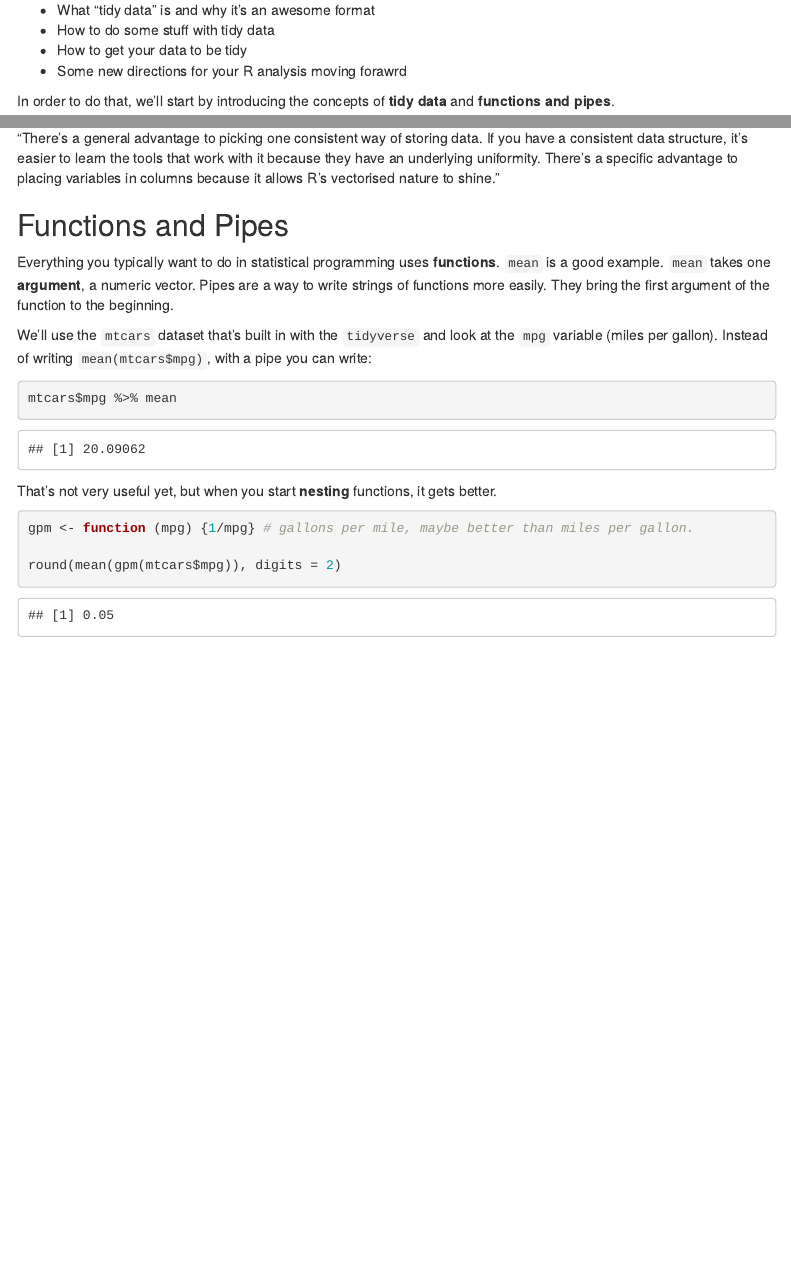
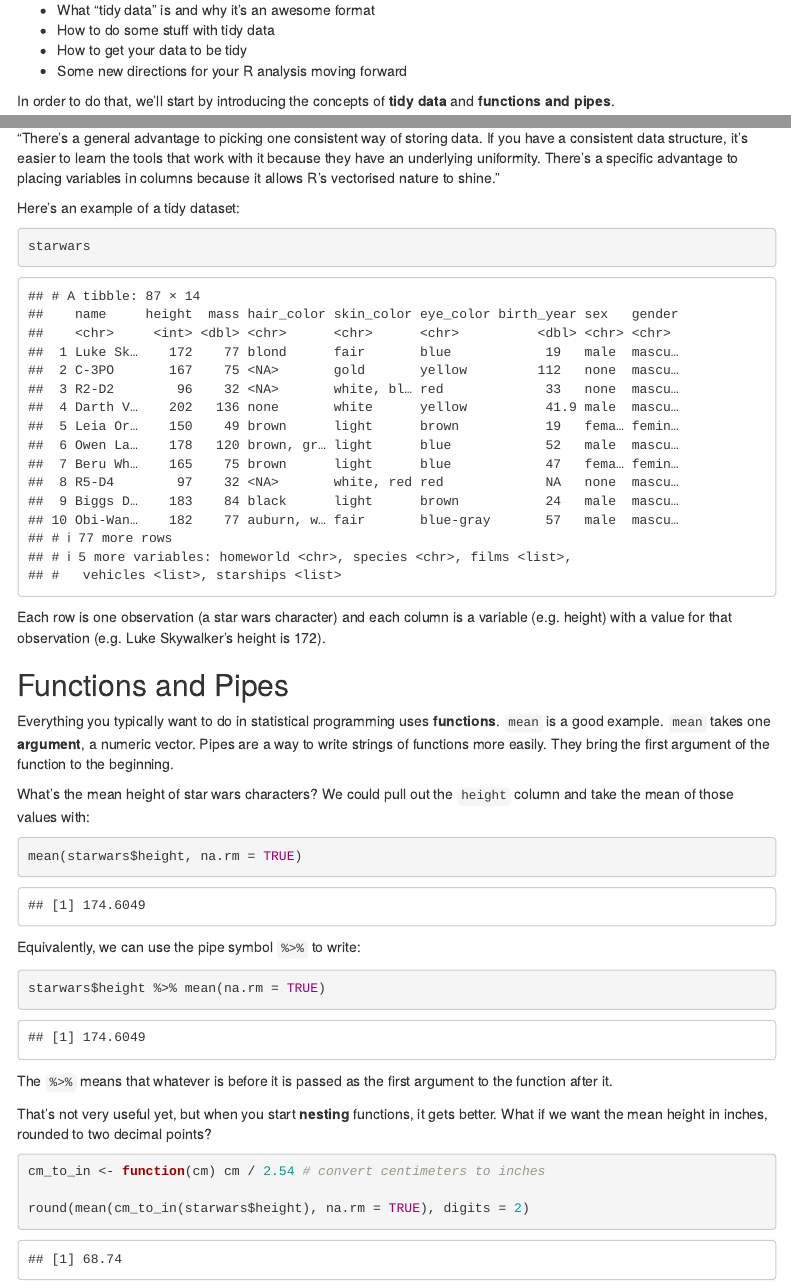
Before and after one commit to mcfrank/intermediate-R-icis, an R Markdown document (tutorial.Rmd): the page in a window 1100 px wide, from 330 px down, and a second part further down, joined at a grey line. Rendered offline with R 4.5, knitr and Pandoc, with nearby package versions; menus at the side of the page are left out.

Commit message:
flesh out initial pipe example

````diff
--- a/tutorial.Rmd
+++ b/tutorial.Rmd
@@ -6,6 +6,8 @@ output:
   html_document:
     toc: true
     toc_float: true
+editor_options:
+  chunk_output_type: console
 ---
 
 Starting note: The best reference for this material is Hadley Wickham's [R for data scientists](http://r4ds.had.co.nz/). My contribution here is to translate this reference for psychology.
@@ -25,7 +27,7 @@ By the end of this tutorial, you will know:
 + What "tidy data" is and why it's an awesome format
 + How to do some stuff with tidy data
 + How to get your data to be tidy
-+ Some new directions for your R analysis moving forawrd
++ Some new directions for your R analysis moving forward
 
 In order to do that, we'll start by introducing the concepts of **tidy data** and **functions and pipes**.
 
@@ -39,22 +41,38 @@ And if you know that data are formatted this way, then you can do amazing things
 
 "There’s a general advantage to picking one consistent way of storing data. If you have a consistent data structure, it’s easier to learn the tools that work with it because they have an underlying uniformity. There’s a specific advantage to placing variables in columns because it allows R’s vectorised nature to shine."
 
+Here's an example of a tidy dataset:
+
+```{r}
+starwars
+```
+
+Each row is one observation (a star wars character) and each column is a variable (e.g. height) with a value for that observation (e.g. Luke Skywalker's height is 172).
+
 ## Functions and Pipes
 
 Everything you typically want to do in statistical programming uses **functions**. `mean` is a good example. `mean` takes one **argument**, a numeric vector. Pipes are a way to write strings of functions more easily. They bring the first argument of the function to the beginning.
 
-We'll use the `mtcars` dataset that's built in with the `tidyverse` and look at the `mpg` variable (miles per gallon). Instead of writing `mean(mtcars$mpg)`, with a pipe you can write:
+What's the mean height of star wars characters? We could pull out the `height` column and take the mean of those values with:
 
 ```{r}
-mtcars$mpg %>% mean
+mean(starwars$height, na.rm = TRUE)
 ```
 
-That's not very useful yet, but when you start **nesting** functions, it gets better.
+Equivalently, we can use the pipe symbol `%>%` to write:
 
 ```{r}
-gpm <- function (mpg) {1/mpg} # gallons per mile, maybe better than miles per gallon.
+starwars$height %>% mean(na.rm = TRUE)
+```
 
-round(mean(gpm(mtcars$mpg)), digits = 2)
+The `%>%` means that whatever is before it is passed as the first argument to the function after it.
+
+That's not very useful yet, but when you start **nesting** functions, it gets better.  What if we want the mean height in inches, rounded to two decimal points?
+
+```{r}
+cm_to_in <- function(cm) cm / 2.54 # convert centimeters to inches
+
+round(mean(cm_to_in(starwars$height), na.rm = TRUE), digits = 2)
 
 # how do we do this with pipes?
 ```
````
